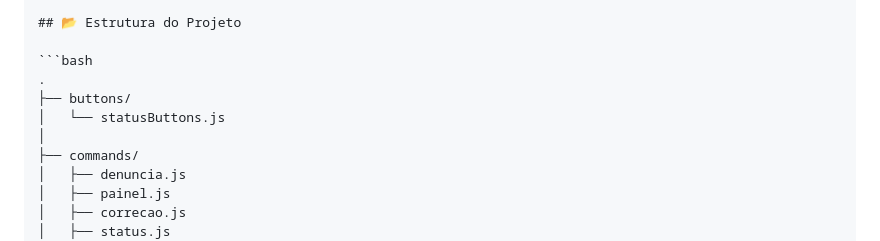
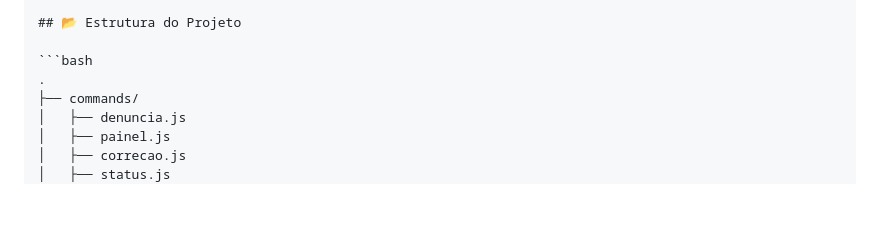
Before and after one commit to DevFoxyApollyon/althea-denuncia-bot, a Markdown page: README.md, the part around the change. Rendered like a GitHub page; blank space fills up the shorter version.

````diff
--- a/README.md
+++ b/README.md
@@ -157,9 +157,6 @@ Por isso, as vulnerabilidades foram analisadas e monitoradas, sem impacto práti
 
 ```bash
 .
-├── buttons/
-│   └── statusButtons.js
-│
 ├── commands/
 │   ├── denuncia.js
 │   ├── painel.js
````
